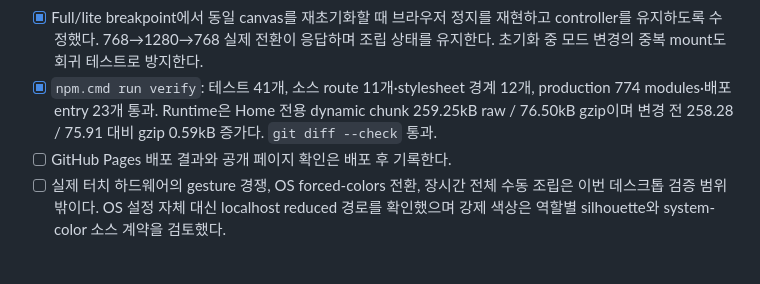
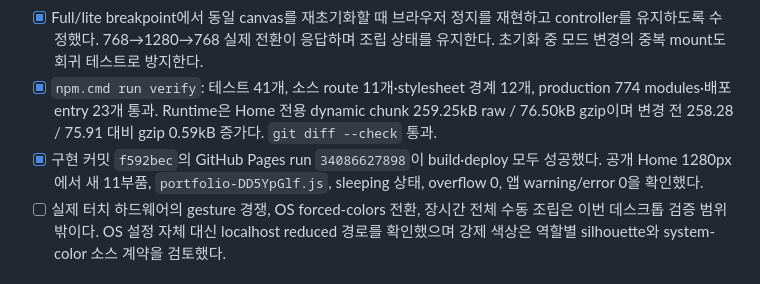
Before and after one commit to SeMinKong/SeMinKong_Web, a Markdown page: docs/qa-checklist.md, the part around the change. Drawn GitHub-style.

Commit message:
Record robot kit design deployment

```diff
--- a/docs/qa-checklist.md
+++ b/docs/qa-checklist.md
@@ -9,7 +9,7 @@
 - [x] 실제 pointer drag로 연결된 전완의 말단 회전 시 상완 고정, 이어 상완 body drag 시 상대 포즈와 연결 유지를 확인했다. Sleeping hover는 물리를 깨우지 않고 해당 elbow ring 1개와 crosshair를 표시한다. 접근 중 호환 pair ring 2개, cancel 뒤 ring 0개를 확인했다.
 - [x] Full/lite breakpoint에서 동일 canvas를 재초기화할 때 브라우저 정지를 재현하고 controller를 유지하도록 수정했다. 768→1280→768 실제 전환이 응답하며 조립 상태를 유지한다. 초기화 중 모드 변경의 중복 mount도 회귀 테스트로 방지한다.
 - [x] `npm.cmd run verify`: 테스트 41개, 소스 route 11개·stylesheet 경계 12개, production 774 modules·배포 entry 23개 통과. Runtime은 Home 전용 dynamic chunk 259.25kB raw / 76.50kB gzip이며 변경 전 258.28 / 75.91 대비 gzip 0.59kB 증가다. `git diff --check` 통과.
-- [ ] GitHub Pages 배포 결과와 공개 페이지 확인은 배포 후 기록한다.
+- [x] 구현 커밋 `f592bec`의 GitHub Pages run `34086627898`이 build·deploy 모두 성공했다. 공개 Home 1280px에서 새 11부품, `portfolio-DD5YpGlf.js`, sleeping 상태, overflow 0, 앱 warning/error 0을 확인했다.
 - [ ] 실제 터치 하드웨어의 gesture 경쟁, OS forced-colors 전환, 장시간 전체 수동 조립은 이번 데스크톱 검증 범위 밖이다. OS 설정 자체 대신 localhost reduced 경로를 확인했으며 강제 색상은 역할별 silhouette와 system-color 소스 계약을 검토했다.
 
 ## 2026-08-10 — Home portfolio overview verification
```
